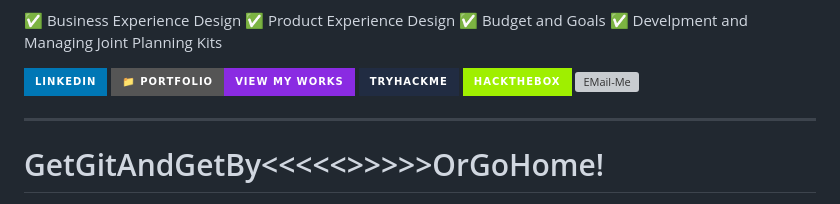
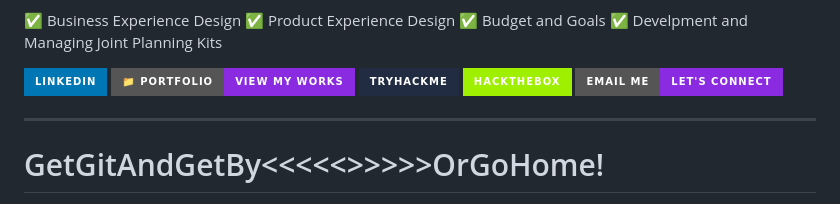
Before and after one commit to Xbox2020/Paul.Ighorue.github.io, a Markdown page: README.md, the part around the change. GitHub-like rendering; badges without logos; grey boxes are pictures that could not be loaded.

```diff
--- a/README.md
+++ b/README.md
@@ -28,7 +28,7 @@ Heavily involed in Ethical Hacking, VAPT, and Cyber Defense Transformations, hen
 [![Portfolio](https://img.shields.io/badge/📁%20Portfolio-View%20My%20Works-blueviolet?style=for-the-badge)](https://datascienceportfol.io/ighoruejp)
 [![TryHackMe](https://img.shields.io/badge/TryHackMe-212C42?style=for-the-badge&logo=tryhackme&logoColor=white)](https://tryhackme.com/p/yourprofile)
 [![HackTheBox](https://img.shields.io/badge/HackTheBox-9FEF00?style=for-the-badge&logo=hackthebox&logoColor=black)](https://app.hackthebox.com/profile/2456537)
-[![EMail-Me](https://img.shields.io/badge/EMail-Me%20Me%20-Let's%20Connect-blueviolet?style=for-the-badge)](mailto:ighoruejp@gmail.com)
+[![EMail-Me](https://img.shields.io/badge/EMail%20Me%20-Let's%20Connect-blueviolet?style=for-the-badge)](mailto:ighoruejp@gmail.com)
 
 ---
 # GetGitAndGetBy<<<<<>>>>>OrGoHome!
```
